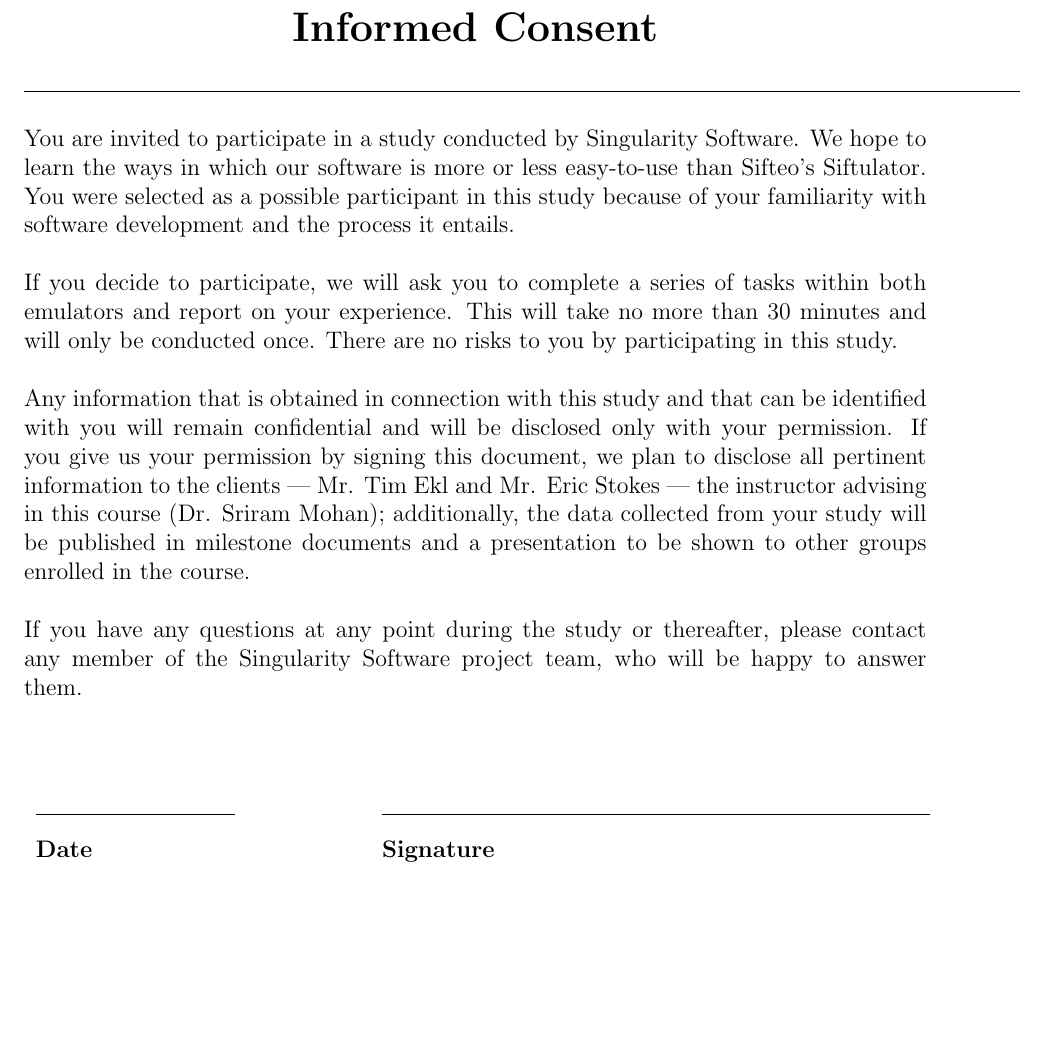
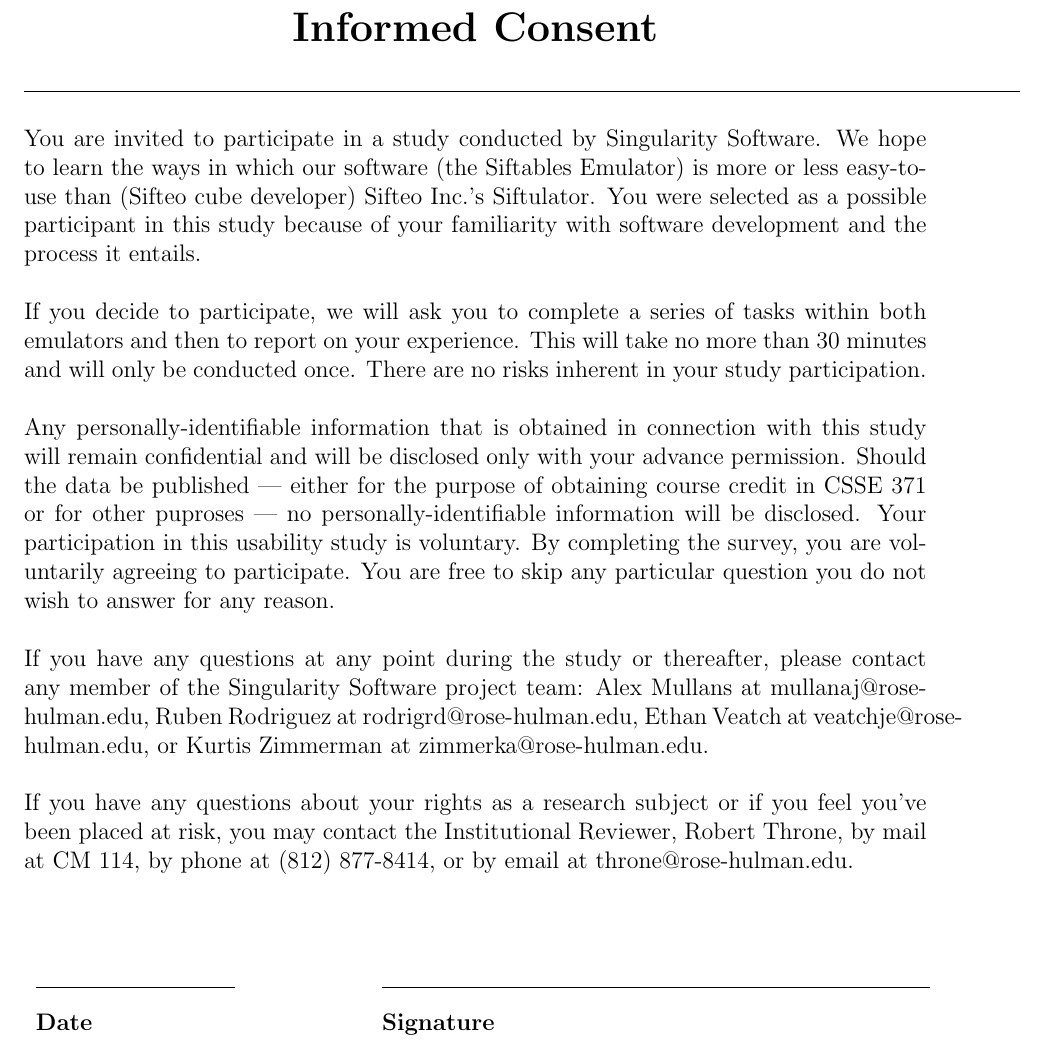
Before and after one commit to infin8x/Siftables-Emulator, a LaTeX document (docs/usability/informedConsent.tex): part of the page, cut so that both start at the same text, the shorter picture padded with empty space. Compiled offline with pdfLaTeX.

Commit message:
Added rotate to prototype. Updated informed consent form.

```diff
--- a/docs/usability/informedConsent.tex
+++ b/docs/usability/informedConsent.tex
@@ -12,10 +12,12 @@
         \line(1,0){500}
 \end{center}
 
-You are invited to participate in a study conducted by Singularity Software.  We hope to learn the ways in which our software is more or less easy-to-use than Sifteo's Siftulator.  You were selected as a possible participant in this study because of your familiarity with software development and the process it entails. \\\\
-If you decide to participate, we will ask you to complete a series of tasks within both emulators and report on your experience.  This will take no more than 30 minutes and will only be conducted once.  There are no risks to you by participating in this study. \\\\
-Any information that is obtained in connection with this study and that can be identified with you will remain confidential and will be disclosed only with your permission. If you give us your permission by signing this document, we plan to disclose all pertinent information to the clients --- Mr. Tim Ekl and Mr. Eric Stokes --- the instructor advising in this course (Dr. Sriram Mohan); additionally, the data collected from your study will be published in milestone documents and a presentation to be shown to other groups enrolled in the course. \\\\
-If you have any questions at any point during the study or thereafter, please contact any member of the Singularity Software project team, who will be happy to answer them. \\\\\\
+You are invited to participate in a study conducted by Singularity Software. We hope to learn the ways in which our software (the Siftables Emulator) is more or less easy-to-use than (Sifteo cube developer) Sifteo Inc.'s Siftulator. You were selected as a possible participant in this study because of your familiarity with software development and the process it entails. \\\\
+If you decide to participate, we will ask you to complete a series of tasks within both emulators and then to report on your experience. This will take no more than 30 minutes and will only be conducted once. There are no risks inherent in your study participation. \\\\
+Any personally-identifiable information that is obtained in connection with this study will remain confidential and will be disclosed only with your advance permission. Should the data be published --- either for the purpose of obtaining course credit in CSSE 371 or for other puproses --- no personally-identifiable information will be disclosed. Your participation in this usability study is voluntary. By completing the survey, you are voluntarily agreeing to participate. You are free to skip any particular question you do not wish to answer for any reason. \\\\
+If you have any questions at any point during the study or thereafter, please contact any member of the Singularity Software project team: Alex Mullans at mullanaj@rose-hulman.edu, Ruben Rodriguez at rodrigrd@rose-hulman.edu, Ethan Veatch at veatchje@rose-hulman.edu, or Kurtis Zimmerman at zimmerka@rose-hulman.edu.\\\\
+If you have any questions about your rights as a research subject or if you feel you've been placed at risk, you may contact the Institutional Reviewer, Robert Throne, by mail at CM 114, by phone at (812) 877-8414, or by email at throne@rose-hulman.edu.
+\\\\\\
 
 \begin{tabular}{l l}
   \line(1,0){100} &
```
Also changed, not shown: docs/usability/informedConsent.pdf, 2 other files.
